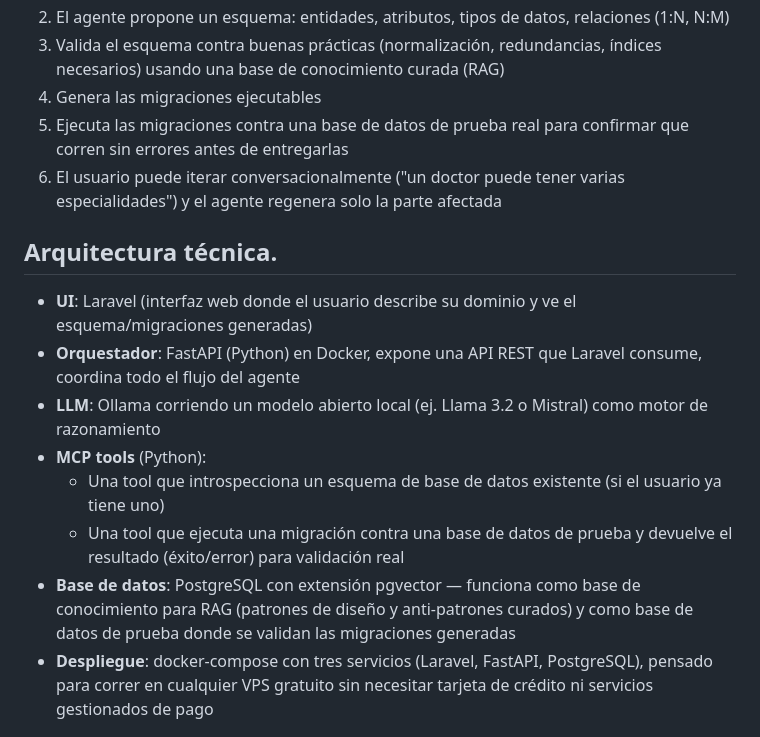
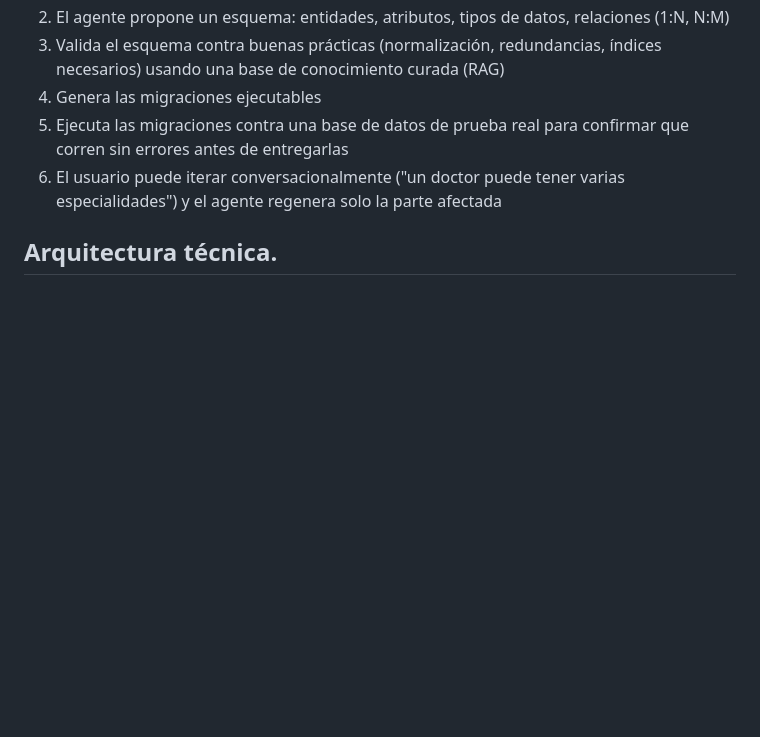
Before and after one commit to JimmyMoc/DataModel-Agent, a Markdown page: README.md, the part around the change. GitHub-like rendering; blank space fills up the shorter version.

```diff
--- a/README.md
+++ b/README.md
@@ -30,23 +30,6 @@ autovalidantes.
    especialidades") y el agente regenera solo la parte afectada
 
 ## Arquitectura técnica.
-- **UI**: Laravel (interfaz web donde el usuario describe su dominio y ve el
-  esquema/migraciones generadas)
-- **Orquestador**: FastAPI (Python) en Docker, expone una API REST que Laravel
-  consume, coordina todo el flujo del agente
-- **LLM**: Ollama corriendo un modelo abierto local (ej. Llama 3.2 o Mistral)
-  como motor de razonamiento
-- **MCP tools** (Python):
-  - Una tool que introspecciona un esquema de base de datos existente (si el
-    usuario ya tiene uno)
-  - Una tool que ejecuta una migración contra una base de datos de prueba y
-    devuelve el resultado (éxito/error) para validación real
-- **Base de datos**: PostgreSQL con extensión pgvector — funciona como base de
-  conocimiento para RAG (patrones de diseño y anti-patrones curados) y como
-  base de datos de prueba donde se validan las migraciones generadas
-- **Despliegue**: docker-compose con tres servicios (Laravel, FastAPI,
-  PostgreSQL), pensado para correr en cualquier VPS gratuito sin necesitar
-  tarjeta de crédito ni servicios gestionados de pago
 
 ![Arquitectura](Arquitectura.png)
 
```
